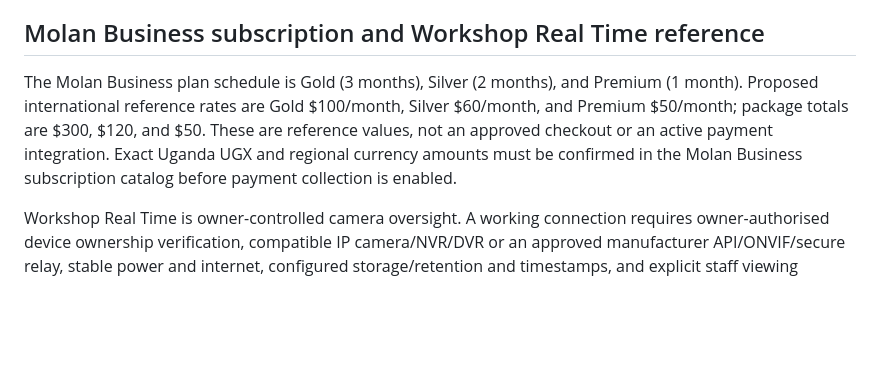
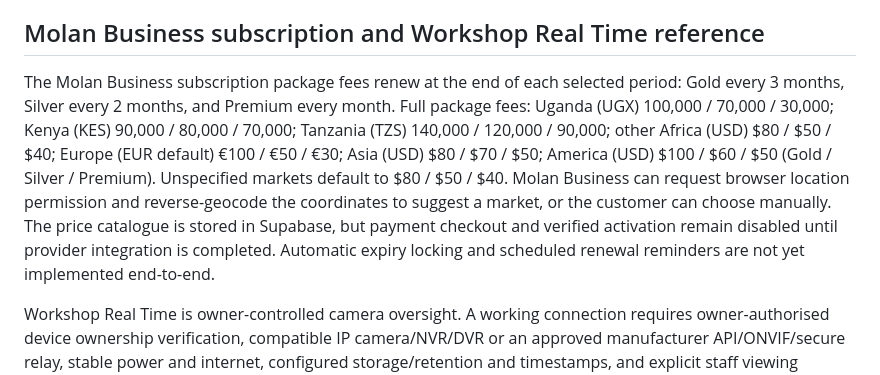
Before and after one commit to zakpollyqueens/Zakitech, a Markdown page: README.md, the part around the change. GitHub-like rendering; blank space fills up the shorter version.

Commit message:
Document regional Molan Business subscription pricing

```diff
--- a/README.md
+++ b/README.md
@@ -86,6 +86,6 @@ The database migration and Edge Function have been deployed. The website lock sc
 
 ## Molan Business subscription and Workshop Real Time reference
 
-The Molan Business plan schedule is Gold (3 months), Silver (2 months), and Premium (1 month). Proposed international reference rates are Gold $100/month, Silver $60/month, and Premium $50/month; package totals are $300, $120, and $50. These are reference values, not an approved checkout or an active payment integration. Exact Uganda UGX and regional currency amounts must be confirmed in the Molan Business subscription catalog before payment collection is enabled.
+The Molan Business subscription package fees renew at the end of each selected period: Gold every 3 months, Silver every 2 months, and Premium every month. Full package fees: Uganda (UGX) 100,000 / 70,000 / 30,000; Kenya (KES) 90,000 / 80,000 / 70,000; Tanzania (TZS) 140,000 / 120,000 / 90,000; other Africa (USD) $80 / $50 / $40; Europe (EUR default) €100 / €50 / €30; Asia (USD) $80 / $70 / $50; America (USD) $100 / $60 / $50 (Gold / Silver / Premium). Unspecified markets default to $80 / $50 / $40. Molan Business can request browser location permission and reverse-geocode the coordinates to suggest a market, or the customer can choose manually. The price catalogue is stored in Supabase, but payment checkout and verified activation remain disabled until provider integration is completed. Automatic expiry locking and scheduled renewal reminders are not yet implemented end-to-end.
 
 Workshop Real Time is owner-controlled camera oversight. A working connection requires owner-authorised device ownership verification, compatible IP camera/NVR/DVR or an approved manufacturer API/ONVIF/secure relay, stable power and internet, configured storage/retention and timestamps, and explicit staff viewing permissions. QR/Bluetooth/Wi-Fi may assist setup but are not proof of ownership or a universal streaming connection. Only the active business owner can modify or delete archived footage. Security controls reduce risk but do not guarantee zero risk.
```
